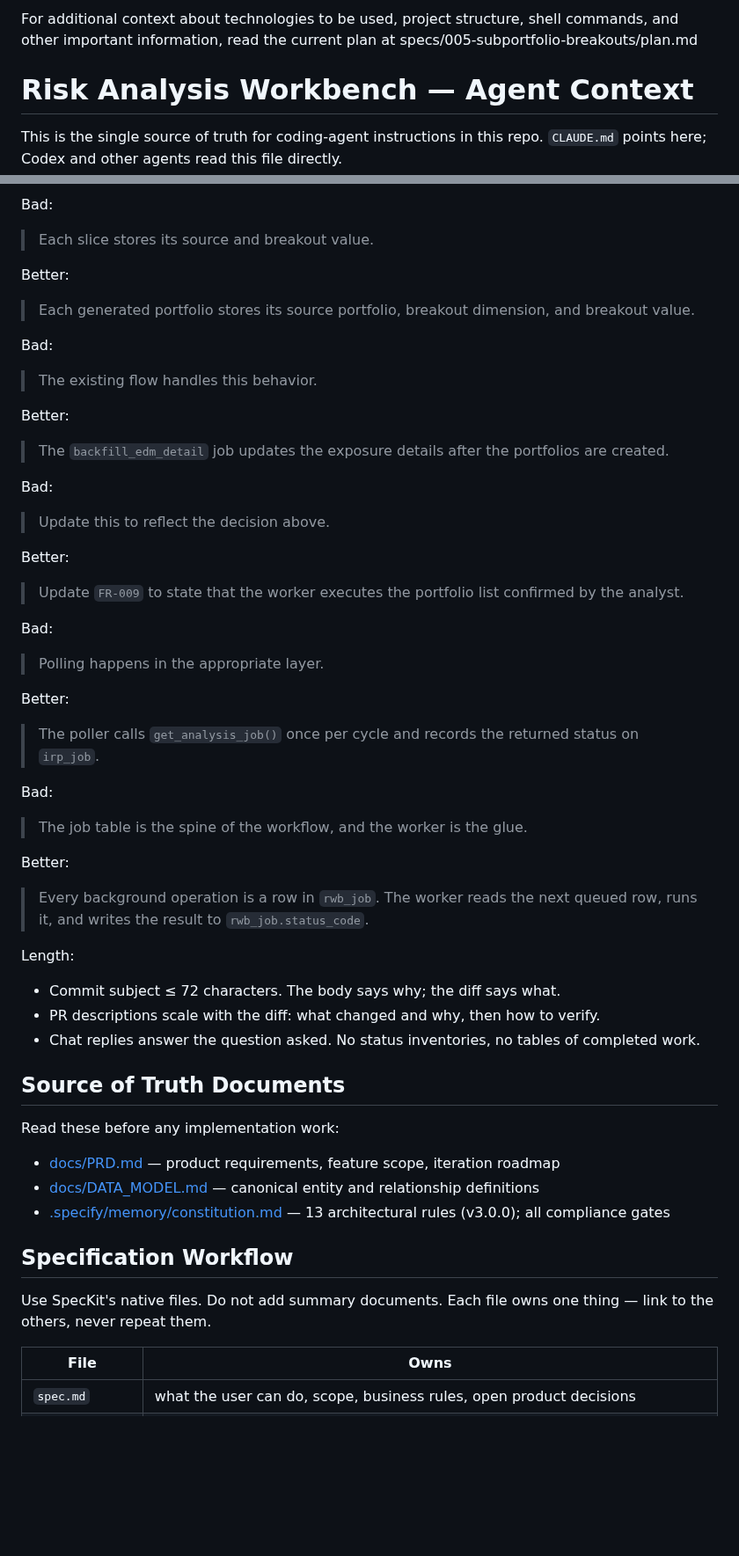
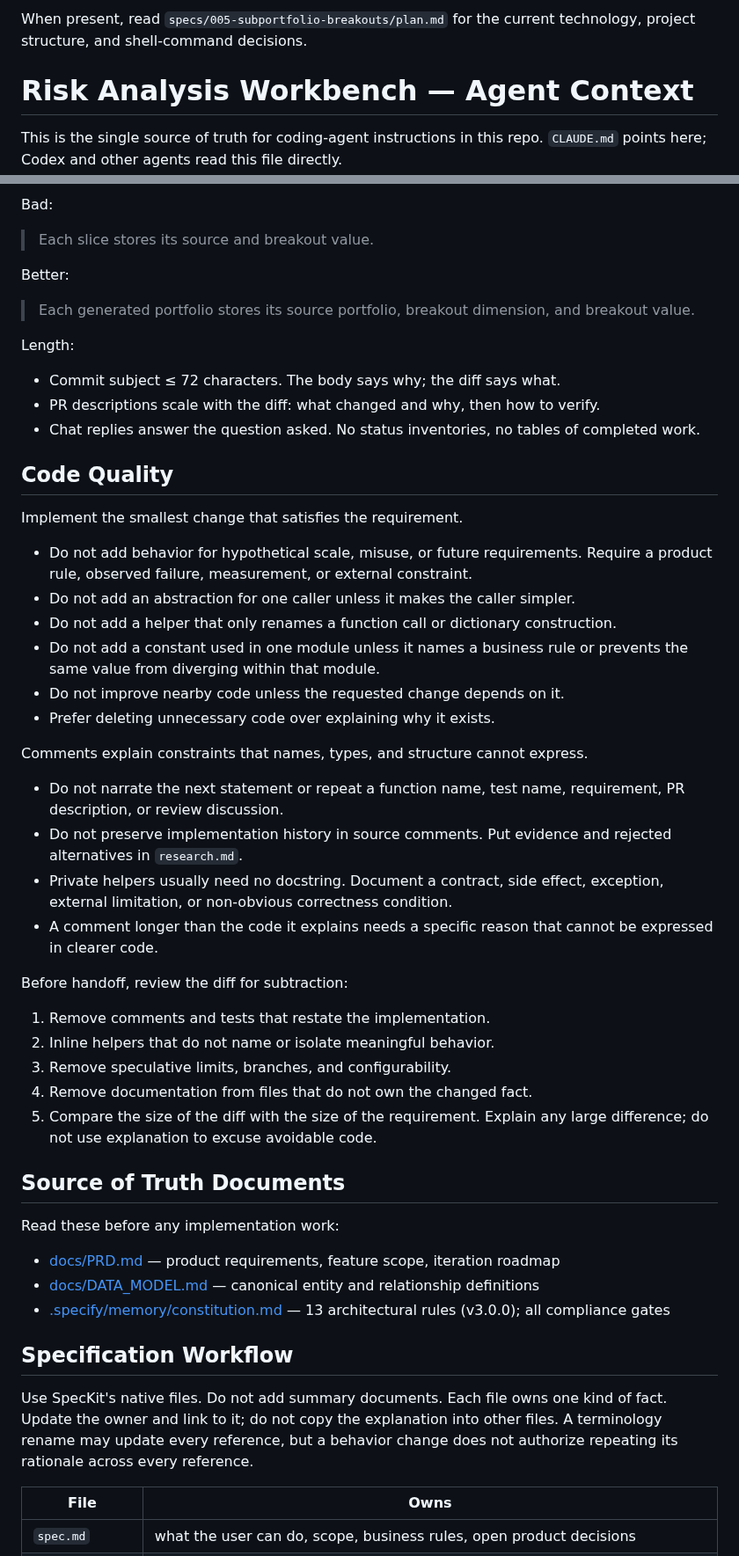
Before and after one commit to anilvenugopal/risk-workbench, a Markdown page: AGENTS.md, 2 parts joined by grey strips. Shown at 88% size. GitHub-like rendering; blank space fills up the shorter version.

```diff
--- a/AGENTS.md
+++ b/AGENTS.md
@@ -1,7 +1,6 @@
 <!-- SPECKIT START -->
-For additional context about technologies to be used, project structure,
-shell commands, and other important information, read the current plan
-at specs/005-subportfolio-breakouts/plan.md
+When present, read `specs/005-subportfolio-breakouts/plan.md` for the current
+technology, project structure, and shell-command decisions.
 <!-- SPECKIT END -->
 
 # Risk Analysis Workbench — Agent Context
@@ -58,43 +57,44 @@ Better:
 
 > Each generated portfolio stores its source portfolio, breakout dimension, and breakout value.
 
-Bad:
-
-> The existing flow handles this behavior.
-
-Better:
-
-> The `backfill_edm_detail` job updates the exposure details after the portfolios are created.
-
-Bad:
-
-> Update this to reflect the decision above.
-
-Better:
-
-> Update `FR-009` to state that the worker executes the portfolio list confirmed by the analyst.
-
-Bad:
-
-> Polling happens in the appropriate layer.
-
-Better:
-
-> The poller calls `get_analysis_job()` once per cycle and records the returned status on `irp_job`.
-
-Bad:
-
-> The job table is the spine of the workflow, and the worker is the glue.
-
-Better:
-
-> Every background operation is a row in `rwb_job`. The worker reads the next queued row, runs it, and writes the result to `rwb_job.status_code`.
-
 Length:
 
 - Commit subject ≤ 72 characters. The body says why; the diff says what.
 - PR descriptions scale with the diff: what changed and why, then how to verify.
 - Chat replies answer the question asked. No status inventories, no tables of completed work.
+
+## Code Quality
+
+Implement the smallest change that satisfies the requirement.
+
+- Do not add behavior for hypothetical scale, misuse, or future requirements.
+  Require a product rule, observed failure, measurement, or external constraint.
+- Do not add an abstraction for one caller unless it makes the caller simpler.
+- Do not add a helper that only renames a function call or dictionary construction.
+- Do not add a constant used in one module unless it names a business rule or
+  prevents the same value from diverging within that module.
+- Do not improve nearby code unless the requested change depends on it.
+- Prefer deleting unnecessary code over explaining why it exists.
+
+Comments explain constraints that names, types, and structure cannot express.
+
+- Do not narrate the next statement or repeat a function name, test name,
+  requirement, PR description, or review discussion.
+- Do not preserve implementation history in source comments. Put evidence and
+  rejected alternatives in `research.md`.
+- Private helpers usually need no docstring. Document a contract, side effect,
+  exception, external limitation, or non-obvious correctness condition.
+- A comment longer than the code it explains needs a specific reason that cannot
+  be expressed in clearer code.
+
+Before handoff, review the diff for subtraction:
+
+1. Remove comments and tests that restate the implementation.
+2. Inline helpers that do not name or isolate meaningful behavior.
+3. Remove speculative limits, branches, and configurability.
+4. Remove documentation from files that do not own the changed fact.
+5. Compare the size of the diff with the size of the requirement. Explain any
+   large difference; do not use explanation to excuse avoidable code.
 
 ## Source of Truth Documents
 
@@ -107,7 +107,9 @@ Read these before any implementation work:
 ## Specification Workflow
 
 Use SpecKit's native files. Do not add summary documents. Each file owns one
-thing — link to the others, never repeat them.
+kind of fact. Update the owner and link to it; do not copy the explanation into
+other files. A terminology rename may update every reference, but a behavior
+change does not authorize repeating its rationale across every reference.
 
 | File | Owns |
 |---|---|
```
Also changed, not shown: other parts of AGENTS.md (+1 -1 lines).
